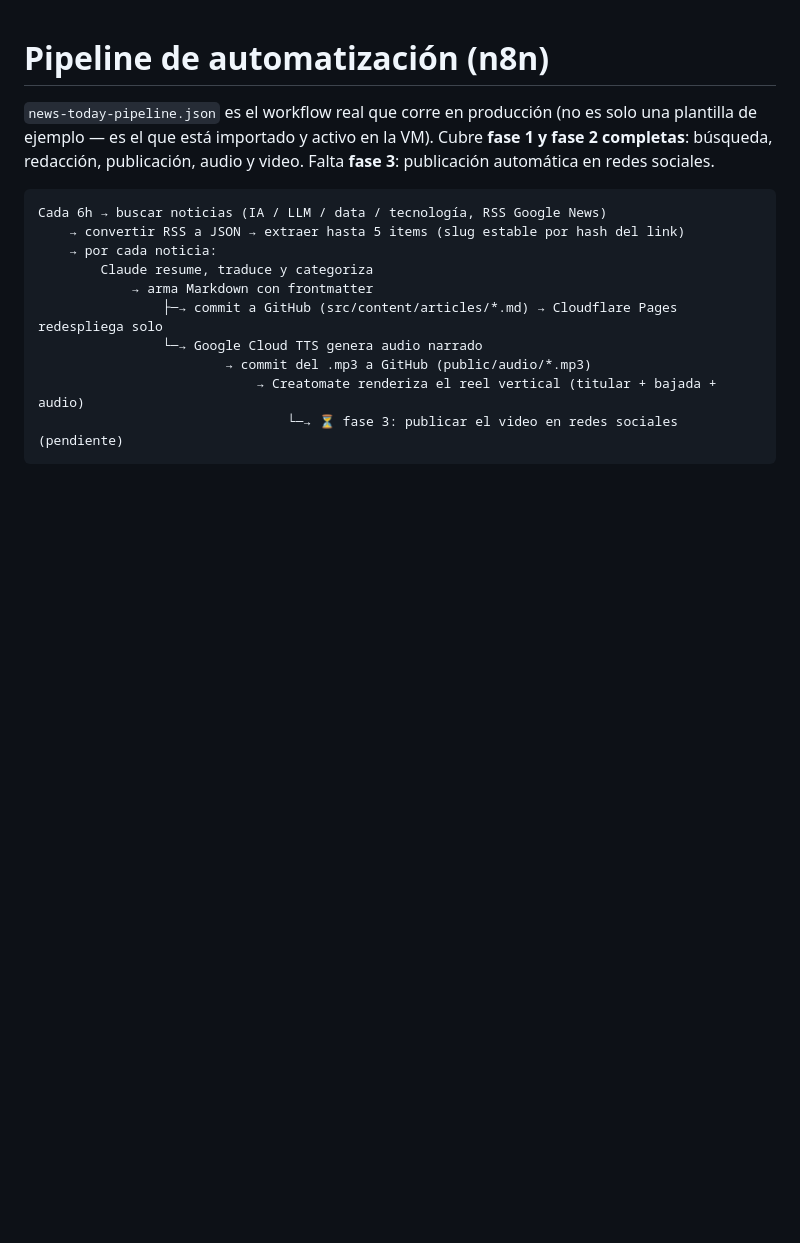
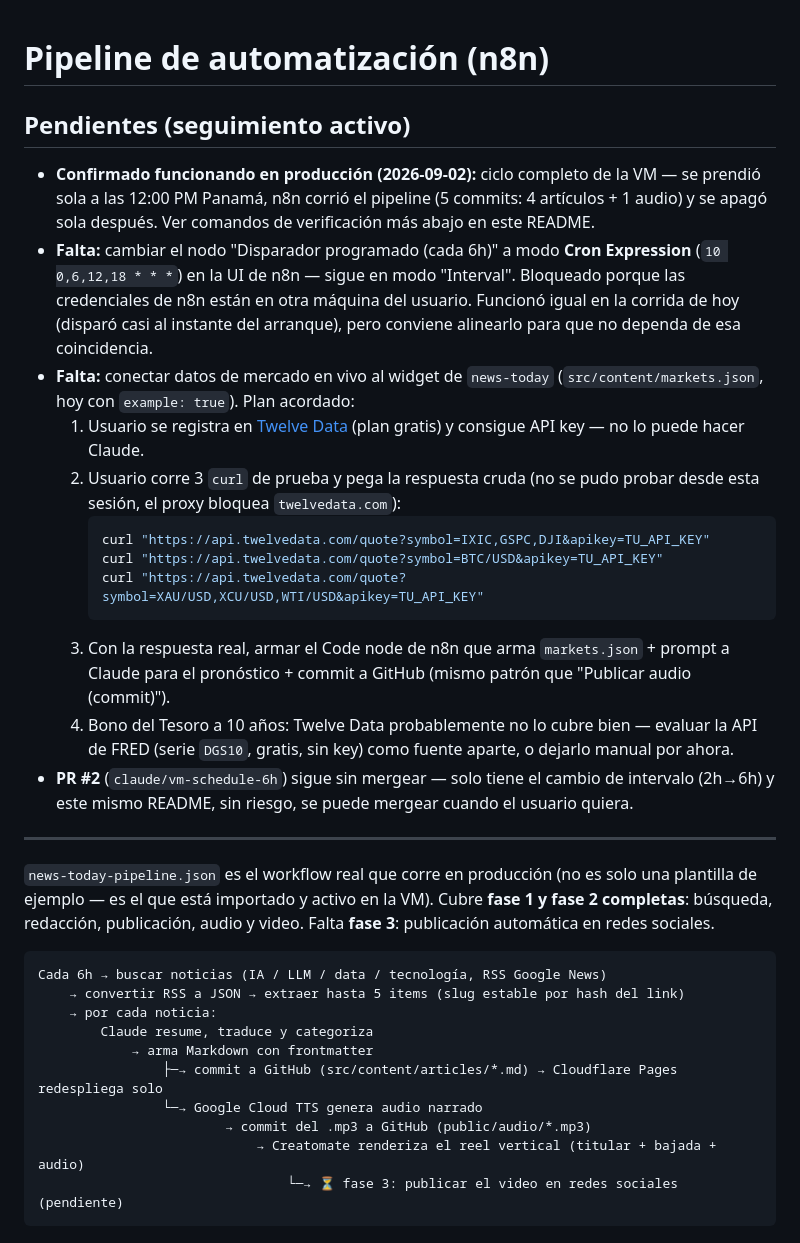
Before and after one commit to hector001425/news-today, a Markdown page: n8n/README.md, the part around the change. Rendered like a GitHub page; blank space fills up the shorter version.

Commit message:
Documenta pendientes: cron de n8n, feed de mercados en vivo
Deja constancia de que el ciclo prender/correr/apagar de la VM ya
quedó verificado en producción, y de los próximos pasos acordados
(alinear el Schedule Trigger a Cron Expression, conectar Twelve Data
al widget de mercados) para retomarlos en otra sesión sin perder
contexto.

Co-Authored-By: Claude Sonnet 5 <noreply@anthropic.com>
Claude-Session: https://claude.ai/code/session_017o7Hgo5e1e5QBvPWtAiNPc

````diff
--- a/n8n/README.md
+++ b/n8n/README.md
@@ -1,4 +1,22 @@
 # Pipeline de automatización (n8n)
+
+## Pendientes (seguimiento activo)
+
+- **Confirmado funcionando en producción (2026-09-02):** ciclo completo de la VM — se prendió sola a las 12:00 PM Panamá, n8n corrió el pipeline (5 commits: 4 artículos + 1 audio) y se apagó sola después. Ver comandos de verificación más abajo en este README.
+- **Falta:** cambiar el nodo "Disparador programado (cada 6h)" a modo **Cron Expression** (`10 0,6,12,18 * * *`) en la UI de n8n — sigue en modo "Interval". Bloqueado porque las credenciales de n8n están en otra máquina del usuario. Funcionó igual en la corrida de hoy (disparó casi al instante del arranque), pero conviene alinearlo para que no dependa de esa coincidencia.
+- **Falta:** conectar datos de mercado en vivo al widget de `news-today` (`src/content/markets.json`, hoy con `example: true`). Plan acordado:
+  1. Usuario se registra en [Twelve Data](https://twelvedata.com) (plan gratis) y consigue API key — no lo puede hacer Claude.
+  2. Usuario corre 3 `curl` de prueba y pega la respuesta cruda (no se pudo probar desde esta sesión, el proxy bloquea `twelvedata.com`):
+     ```bash
+     curl "https://api.twelvedata.com/quote?symbol=IXIC,GSPC,DJI&apikey=TU_API_KEY"
+     curl "https://api.twelvedata.com/quote?symbol=BTC/USD&apikey=TU_API_KEY"
+     curl "https://api.twelvedata.com/quote?symbol=XAU/USD,XCU/USD,WTI/USD&apikey=TU_API_KEY"
+     ```
+  3. Con la respuesta real, armar el Code node de n8n que arma `markets.json` + prompt a Claude para el pronóstico + commit a GitHub (mismo patrón que "Publicar audio (commit)").
+  4. Bono del Tesoro a 10 años: Twelve Data probablemente no lo cubre bien — evaluar la API de FRED (serie `DGS10`, gratis, sin key) como fuente aparte, o dejarlo manual por ahora.
+- **PR #2** (`claude/vm-schedule-6h`) sigue sin mergear — solo tiene el cambio de intervalo (2h→6h) y este mismo README, sin riesgo, se puede mergear cuando el usuario quiera.
+
+---
 
 `news-today-pipeline.json` es el workflow real que corre en producción (no es solo una plantilla de ejemplo — es el que está importado y activo en la VM). Cubre **fase 1 y fase 2 completas**: búsqueda, redacción, publicación, audio y video. Falta **fase 3**: publicación automática en redes sociales.
 
````
